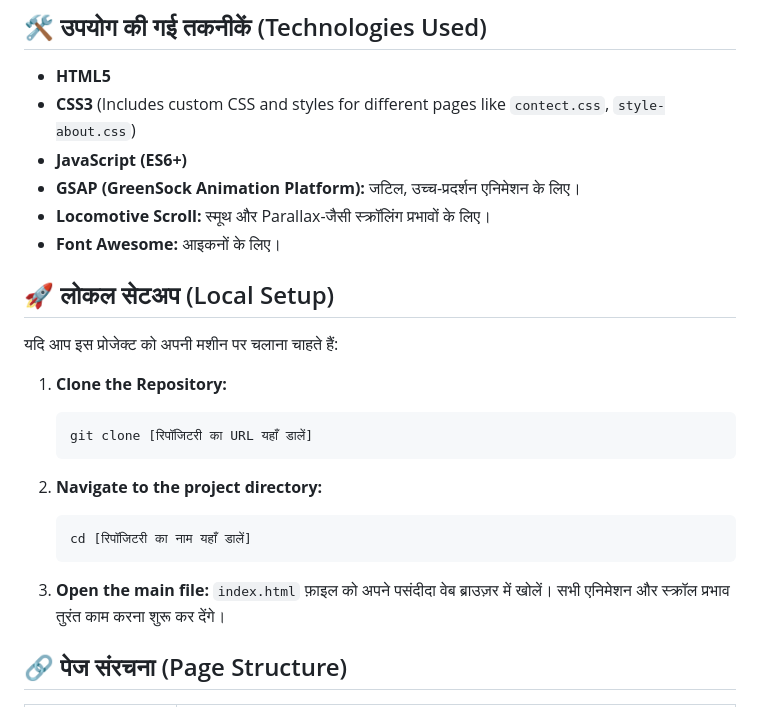
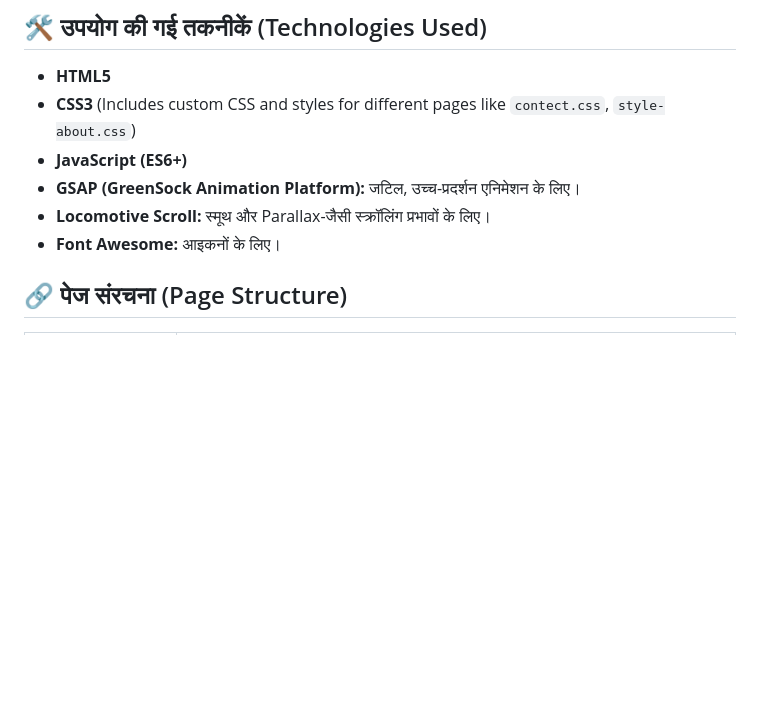
Before and after one commit to AshishKFrontend/Ashish-kumar-creative-designer-portfolio, a Markdown page: README.md, the part around the change printed below. GitHub-like rendering; blank space fills up the shorter version.

````diff
--- a/README.md
+++ b/README.md
@@ -20,23 +21,6 @@ Creative Designer Portfolio featuring modern UI/UX design, custom animations wit
 * **GSAP (GreenSock Animation Platform):** जटिल, उच्च-प्रदर्शन एनिमेशन के लिए।
 * **Locomotive Scroll:** स्मूथ और Parallax-जैसी स्क्रॉलिंग प्रभावों के लिए।
 * **Font Awesome:** आइकनों के लिए।
-
-## 🚀 लोकल सेटअप (Local Setup)
-
-यदि आप इस प्रोजेक्ट को अपनी मशीन पर चलाना चाहते हैं:
-
-1.  **Clone the Repository:**
-    ```bash
-    git clone [रिपॉजिटरी का URL यहाँ डालें]
-    ```
-
-2.  **Navigate to the project directory:**
-    ```bash
-    cd [रिपॉजिटरी का नाम यहाँ डालें]
-    ```
-
-3.  **Open the main file:**
-    `index.html` फ़ाइल को अपने पसंदीदा वेब ब्राउज़र में खोलें। सभी एनिमेशन और स्क्रॉल प्रभाव तुरंत काम करना शुरू कर देंगे।
 
 ## 🔗 पेज संरचना (Page Structure)
 
````
Also changed, not shown: other parts of README.md (+1 -0 lines).
